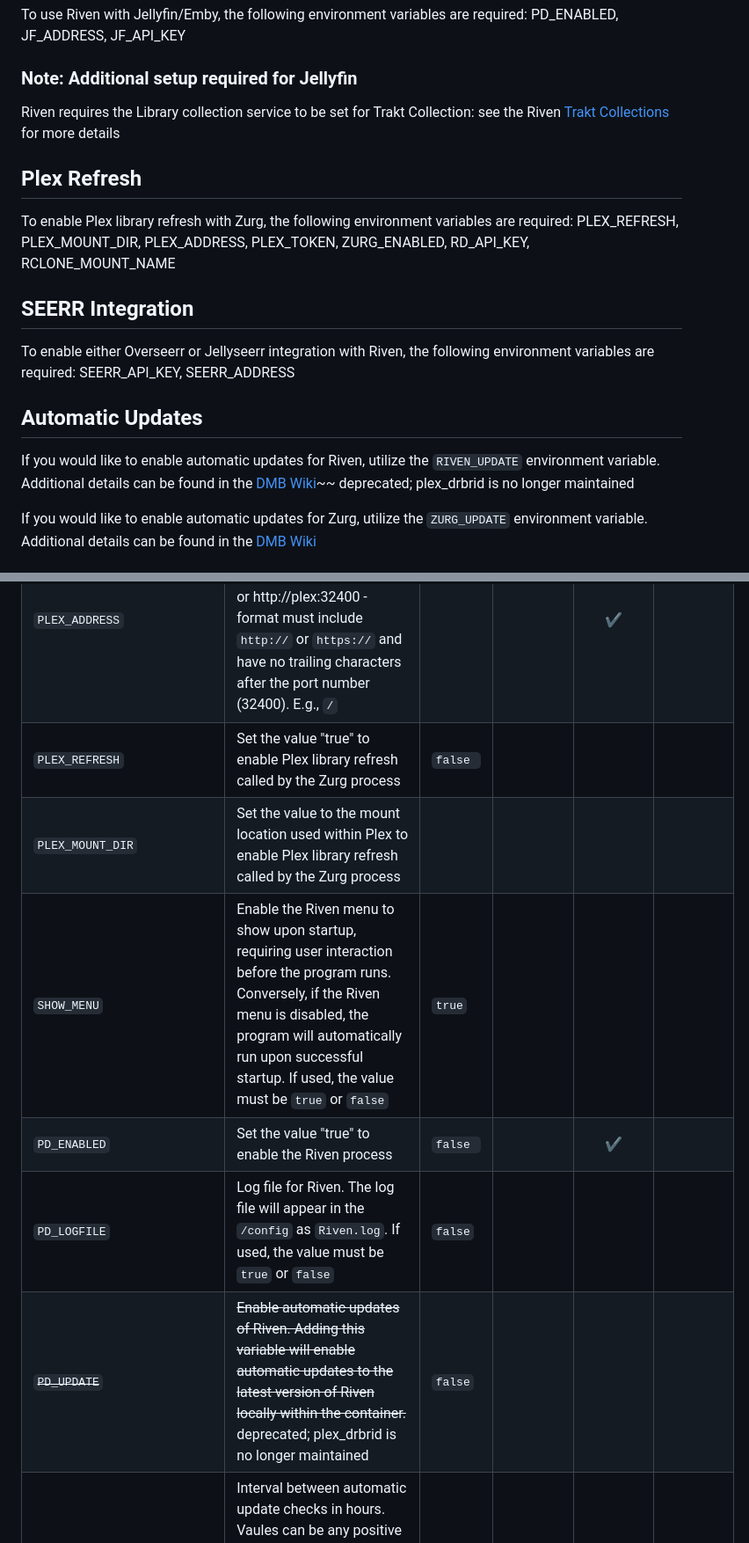
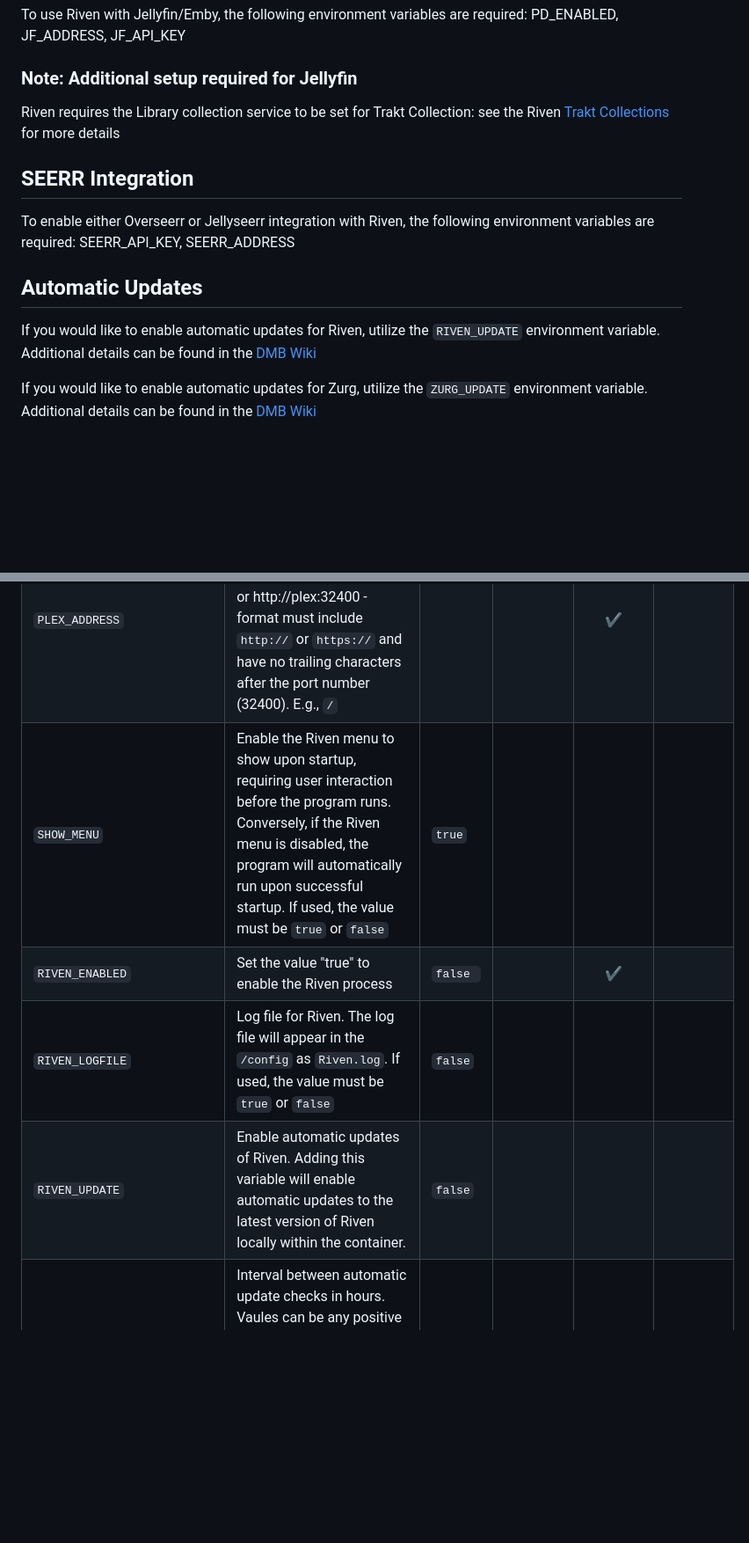
Before and after one commit to I-am-PUID-0/DMB, a Markdown page: README.md, 2 parts joined by grey strips. Shown at 88% size. GitHub-like rendering; blank space fills up the shorter version.

````diff
--- a/README.md
+++ b/README.md
@@ -162,10 +162,6 @@ To use Riven with Jellyfin/Emby, the following environment variables are require
 ### Note: Additional setup required for Jellyfin
 Riven requires the Library collection service to be set for Trakt Collection: see the Riven [Trakt Collections](https://github.com/itsToggle/Riven#open_file_folder-library-collection-service) for more details
 
-## Plex Refresh
-
-To enable Plex library refresh with Zurg, the following environment variables are required: PLEX_REFRESH, PLEX_MOUNT_DIR, PLEX_ADDRESS, PLEX_TOKEN, ZURG_ENABLED, RD_API_KEY, RCLONE_MOUNT_NAME
-
 ## SEERR Integration
 
 To enable either Overseerr or Jellyseerr integration with Riven, the following environment variables are required: SEERR_API_KEY, SEERR_ADDRESS
@@ -173,7 +169,7 @@ To enable either Overseerr or Jellyseerr integration with Riven, the following e
 
 ## Automatic Updates
 If you would like to enable automatic updates for Riven, utilize the ```RIVEN_UPDATE``` environment variable.
-Additional details can be found in the [DMB Wiki](https://github.com/I-am-PUID-0/DMB/wiki#automatic-update-of-Riven-to-the-latest-version)~~ deprecated; plex_drbrid is no longer maintained
+Additional details can be found in the [DMB Wiki](https://github.com/I-am-PUID-0/DMB/wiki#automatic-update-of-Riven-to-the-latest-version)
 
 If you would like to enable automatic updates for Zurg, utilize the ```ZURG_UPDATE``` environment variable.
 Additional details can be found in the [DMB Wiki](https://github.com/I-am-PUID-0/DMB/wiki#automatic-update-of-zurg-to-the-latest-version)
@@ -200,12 +196,10 @@ of this parameter has the format `<VARIABLE_NAME>=<VALUE>`.
 |`PLEX_USER`| The [Plex Username](https://app.plex.tv/desktop/#!/settings/account) for your account | || :heavy_check_mark:|
 |`PLEX_TOKEN`| The [Plex Token](https://support.plex.tv/articles/204059436-finding-an-authentication-token-x-plex-token/) associated with PLEX_USER |  || :heavy_check_mark:|
 |`PLEX_ADDRESS`| The URL of your Plex server. Example: http://192.168.0.100:32400 or http://plex:32400 - format must include ```http://``` or ```https://``` and have no trailing characters after the port number (32400). E.g., ```/``` ||| :heavy_check_mark:|
-|`PLEX_REFRESH`| Set the value "true" to enable Plex library refresh called by the Zurg process  | `false ` | | | |
-|`PLEX_MOUNT_DIR`| Set the value to the mount location used within Plex to enable Plex library refresh called by the Zurg process  |  | | | |
 |`SHOW_MENU`| Enable the Riven menu to show upon startup, requiring user interaction before the program runs. Conversely, if the Riven menu is disabled, the program will automatically run upon successful startup. If used, the value must be ```true``` or ```false``` | `true` |
-|`PD_ENABLED`| Set the value "true" to enable the Riven process | `false ` | | :heavy_check_mark: | |
-|`PD_LOGFILE`| Log file for Riven. The log file will appear in the ```/config``` as ```Riven.log```. If used, the value must be ```true``` or ```false``` | `false` |
-|~~`PD_UPDATE`~~| ~~Enable automatic updates of Riven. Adding this variable will enable automatic updates to the latest version of Riven locally within the container.~~ deprecated; plex_drbrid is no longer maintained| `false` |
+|`RIVEN_ENABLED`| Set the value "true" to enable the Riven process | `false ` | | :heavy_check_mark: | |
+|`RIVEN_LOGFILE`| Log file for Riven. The log file will appear in the ```/config``` as ```Riven.log```. If used, the value must be ```true``` or ```false``` | `false` |
+|`RIVEN_UPDATE`| Enable automatic updates of Riven. Adding this variable will enable automatic updates to the latest version of Riven locally within the container.| `false` |
 |`AUTO_UPDATE_INTERVAL`| Interval between automatic update checks in hours. Vaules can be any positive [whole](https://www.oxfordlearnersdictionaries.com/us/definition/english/whole-number) or [decimal](https://www.oxfordreference.com/display/10.1093/oi/authority.20110803095705740;jsessionid=3FDC96CC0D79CCE69702661D025B9E9B#:~:text=The%20separator%20used%20between%20the,number%20expressed%20in%20decimal%20representation.) point based number. Ex. a value of .5 would yield thirty minutes, and 1.5 would yield one and a half hours | `24` |
 |`DUPLICATE_CLEANUP`| Automated cleanup of duplicate content in Plex.  | `false` |
 |`CLEANUP_INTERVAL`| Interval between duplicate cleanup in hours. Values can be any positive [whole](https://www.oxfordlearnersdictionaries.com/us/definition/english/whole-number) or [decimal](https://www.oxfordreference.com/display/10.1093/oi/authority.20110803095705740;jsessionid=3FDC96CC0D79CCE69702661D025B9E9B#:~:text=The%20separator%20used%20between%20the,number%20expressed%20in%20decimal%20representation.) point based number. Ex. a value of .5 would yield thirty minutes and 1.5 would yield one and a half hours | `24` |
````
Also changed, not shown: other parts of README.md (+1 -1 lines).
